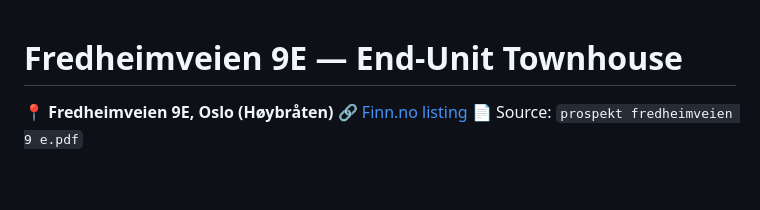
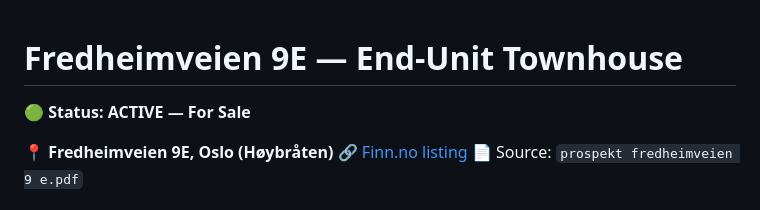
Before and after one commit to balumikael/house-hunter, a Markdown page: fredheimveien-9e/summary.md, the part around the change. Drawn GitHub-style; blank space fills up the shorter version.

Commit message:
Add sale status to summaries
Co-authored-by: Copilot <223556219+Copilot@users.noreply.github.com>

```diff
--- a/fredheimveien-9e/summary.md
+++ b/fredheimveien-9e/summary.md
@@ -1,4 +1,6 @@
 # Fredheimveien 9E — End-Unit Townhouse
+
+🟢 **Status: ACTIVE — For Sale**
 
 📍 **Fredheimveien 9E, Oslo (Høybråten)**
 🔗 [Finn.no listing](https://www.finn.no/realestate/homes/ad.html?finnkode=451924626)
```
Also changed, not shown: lokendalen-72/summary.md (+2 -0 lines).
